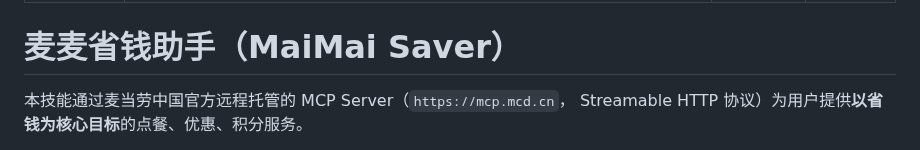
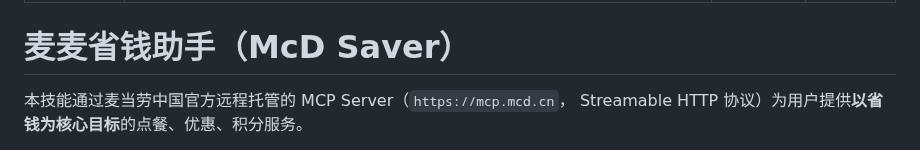
Before and after one commit to yuxinlaile/McD-Saver-MaiMai, a Markdown page: SKILL.md, the part around the change. Drawn GitHub-style.

Commit message:
docs: SKILL.md 标题英文名对齐 McD Saver

```diff
--- a/SKILL.md
+++ b/SKILL.md
@@ -5,7 +5,7 @@ version: 1.7.0
 license: MIT
 ---
 
-# 麦麦省钱助手（MaiMai Saver）
+# 麦麦省钱助手（McD Saver）
 
 本技能通过麦当劳中国官方远程托管的 MCP Server（`https://mcp.mcd.cn`，
 Streamable HTTP 协议）为用户提供**以省钱为核心目标**的点餐、优惠、积分服务。
```
